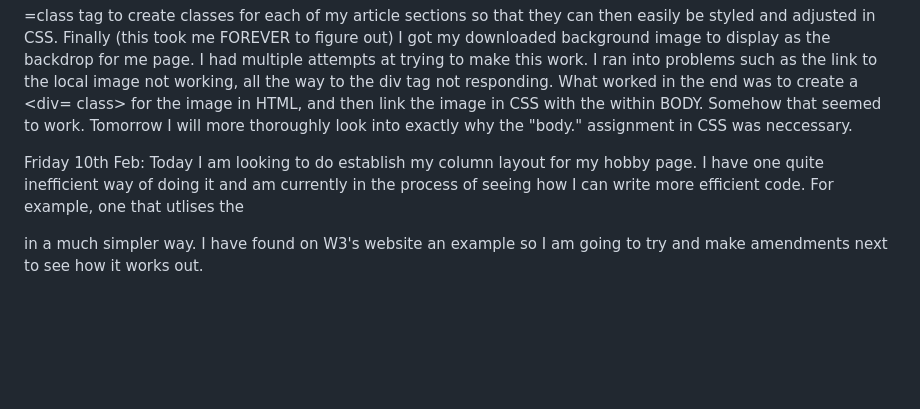
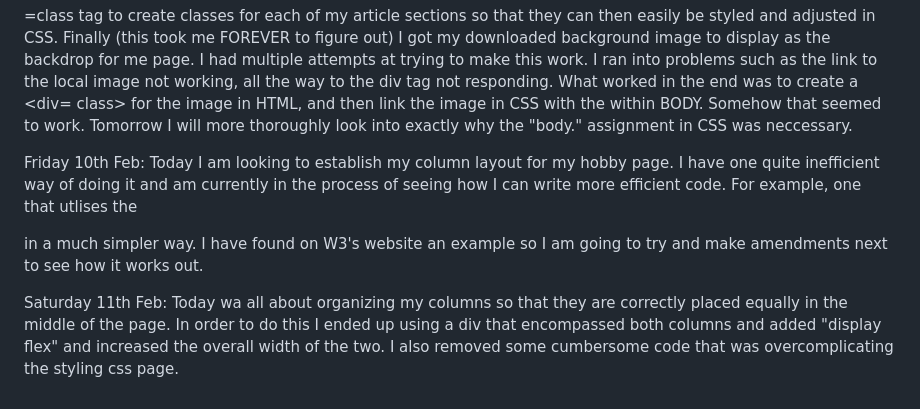
Before and after one commit to samscupoftea/Hobby-Page-, a Markdown page: README.md, the part around the change. Drawn GitHub-style; blank space fills up the shorter version.

```diff
--- a/README.md
+++ b/README.md
@@ -33,6 +33,10 @@ Finally (this took me FOREVER to figure out) I got my downloaded background imag
 I had multiple attempts at trying to make this work. I ran into problems such as the link to the local image not working, all the way to the div tag not responding. What worked in the end was to create a <div= class> for the image in HTML, and then link the image in CSS with the within BODY. Somehow that seemed to work. Tomorrow I will more thoroughly look into exactly why the "body." assignment in CSS was neccessary.
 
 Friday 10th Feb:
-Today I am looking to do establish my column layout for my hobby page. I have one quite inefficient way of doing it and am currently in the
+Today I am looking to establish my column layout for my hobby page. I have one quite inefficient way of doing it and am currently in the
 process of seeing how I can write more efficient code. For example, one that utlises the <Div> in a much simpler way.
 I have found on W3's website an example so I am going to try and make amendments next to see how it works out.
+
+Saturday 11th Feb:
+Today wa all about organizing my columns so that they are correctly placed equally in the middle of the page. In order to do this I ended up using a div that encompassed both columns and added "display flex" and increased the overall width of the two.
+I also removed some cumbersome code that was overcomplicating the styling css page.
```
